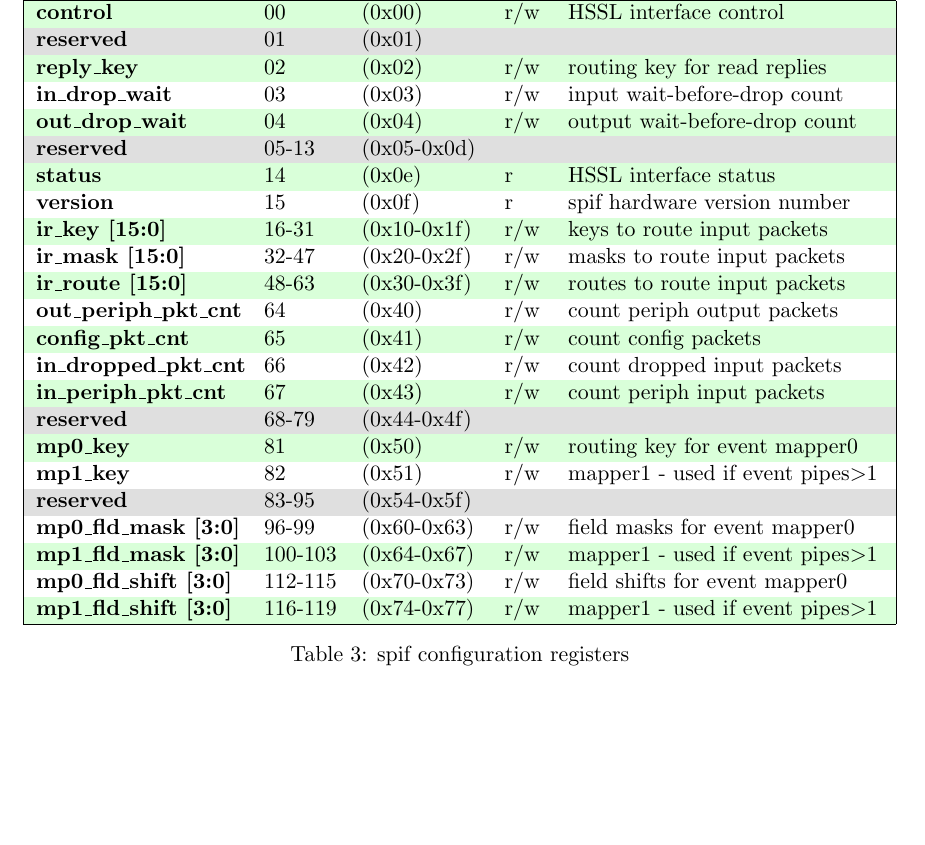
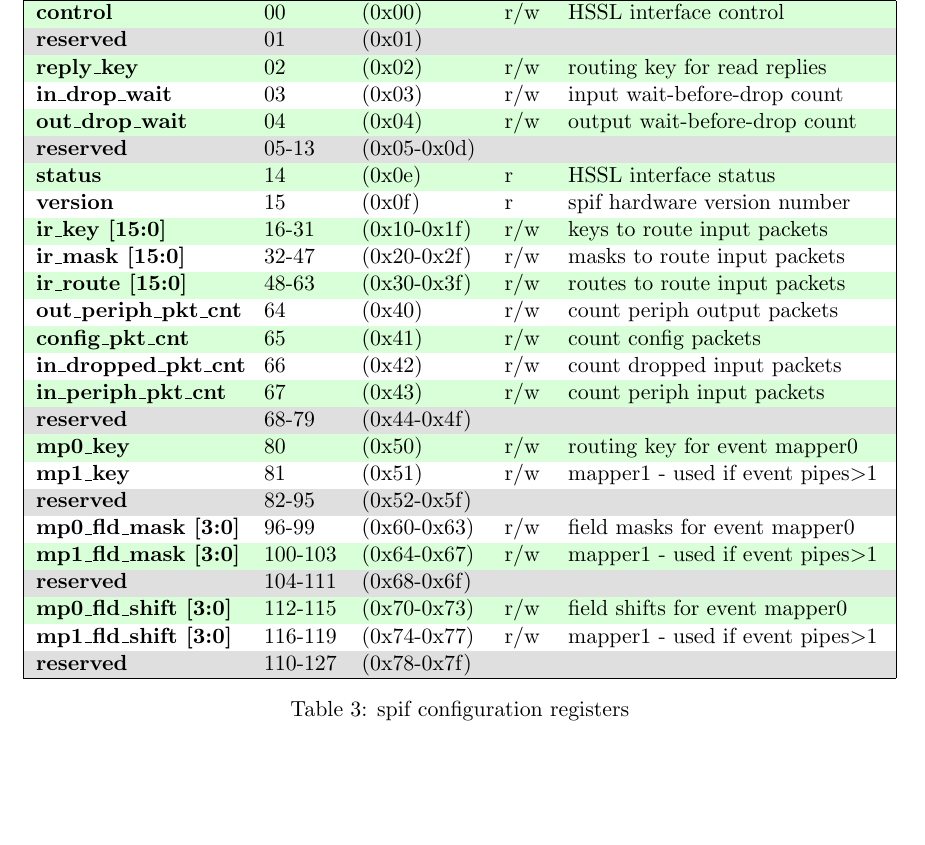
Before and after one commit to SpiNNakerManchester/spif, a LaTeX document (doc/spif_config/spif_config.tex): part of page 3 of 7, cut so that both start at the same text. Compiled offline with pdfLaTeX.

Commit message:
- reorganised hssl_reg_bank and created reg_bank header file. - fixed a documentation typo.

```diff
--- a/doc/spif_config/spif_config.tex
+++ b/doc/spif_config/spif_config.tex
@@ -169,13 +169,15 @@
 		\textbf{in\_dropped\_pkt\_cnt}       & 66                         & (0x42)                         & r/w                 & count dropped input packets \\%
 		\textbf{in\_periph\_pkt\_cnt}        & 67                         & (0x43)                         & r/w                 & count periph input packets\\%
 		\cellcolor{gray!25}\textbf{reserved} & \cellcolor{gray!25}68-79   & \cellcolor{gray!25}(0x44-0x4f) & \cellcolor{gray!25} & \cellcolor{gray!25}\\%
-		\textbf{mp0\_key}                    & 81                         & (0x50)                         & r/w                 & routing key for event mapper0 \\%
-		\textbf{mp1\_key}                    & 82                         & (0x51)                         & r/w                 & mapper1 - used if event pipes$>$1 \\%
-		\cellcolor{gray!25}\textbf{reserved} & \cellcolor{gray!25}83-95   & \cellcolor{gray!25}(0x54-0x5f) & \cellcolor{gray!25} & \cellcolor{gray!25}\\%
+		\textbf{mp0\_key}                    & 80                         & (0x50)                         & r/w                 & routing key for event mapper0 \\%
+		\textbf{mp1\_key}                    & 81                         & (0x51)                         & r/w                 & mapper1 - used if event pipes$>$1 \\%
+		\cellcolor{gray!25}\textbf{reserved} & \cellcolor{gray!25}82-95   & \cellcolor{gray!25}(0x52-0x5f) & \cellcolor{gray!25} & \cellcolor{gray!25}\\%
 		\textbf{mp0\_fld\_mask [3:0]}        & 96-99                      & (0x60-0x63)                    & r/w                 & field masks for event mapper0 \\%
 		\textbf{mp1\_fld\_mask [3:0]}        & 100-103                    & (0x64-0x67)                    & r/w                 & mapper1 - used if event pipes$>$1 \\%
+		\cellcolor{gray!25}\textbf{reserved} & \cellcolor{gray!25}104-111 & \cellcolor{gray!25}(0x68-0x6f) & \cellcolor{gray!25} & \cellcolor{gray!25}\\%
 		\textbf{mp0\_fld\_shift [3:0]}       & 112-115                    & (0x70-0x73)                    & r/w                 & field shifts for event mapper0  \\%
 		\textbf{mp1\_fld\_shift [3:0]}       & 116-119                    & (0x74-0x77)                    & r/w                 & mapper1 - used if event pipes$>$1  \\%
+		\cellcolor{gray!25}\textbf{reserved} & \cellcolor{gray!25}110-127 & \cellcolor{gray!25}(0x78-0x7f) & \cellcolor{gray!25} & \cellcolor{gray!25}\\%
 		\hline
 	\end{tabularx}
 	\caption{spif configuration registers}
```
Also changed, not shown: 12 other files.
